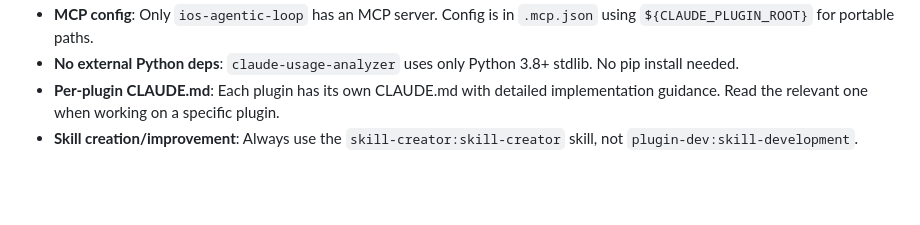
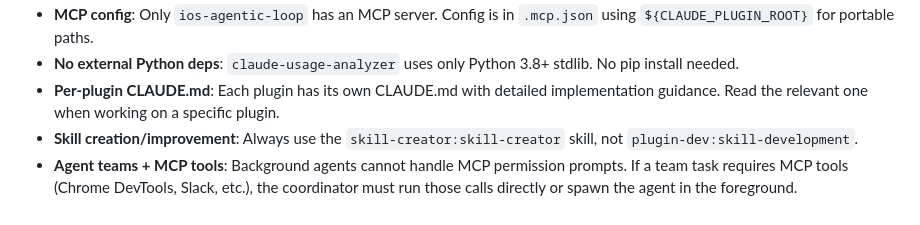
Before and after one commit to koromiko/my_claudecode_marketplace, a Markdown page: CLAUDE.md, the part around the change. Rendered like a GitHub page; blank space fills up the shorter version.

Commit message:
docs(CLAUDE.md): add guidance on MCP tool constraints in background agents
Background agents cannot handle MCP permission prompts; coordinators must
run MCP tool calls directly or spawn the agent in the foreground.

```diff
--- a/CLAUDE.md
+++ b/CLAUDE.md
@@ -69,3 +69,4 @@ jq . <plugin>/hooks/hooks.json
 - **No external Python deps**: `claude-usage-analyzer` uses only Python 3.8+ stdlib. No pip install needed.
 - **Per-plugin CLAUDE.md**: Each plugin has its own CLAUDE.md with detailed implementation guidance. Read the relevant one when working on a specific plugin.
 - **Skill creation/improvement**: Always use the `skill-creator:skill-creator` skill, not `plugin-dev:skill-development`.
+- **Agent teams + MCP tools**: Background agents cannot handle MCP permission prompts. If a team task requires MCP tools (Chrome DevTools, Slack, etc.), the coordinator must run those calls directly or spawn the agent in the foreground.
```
